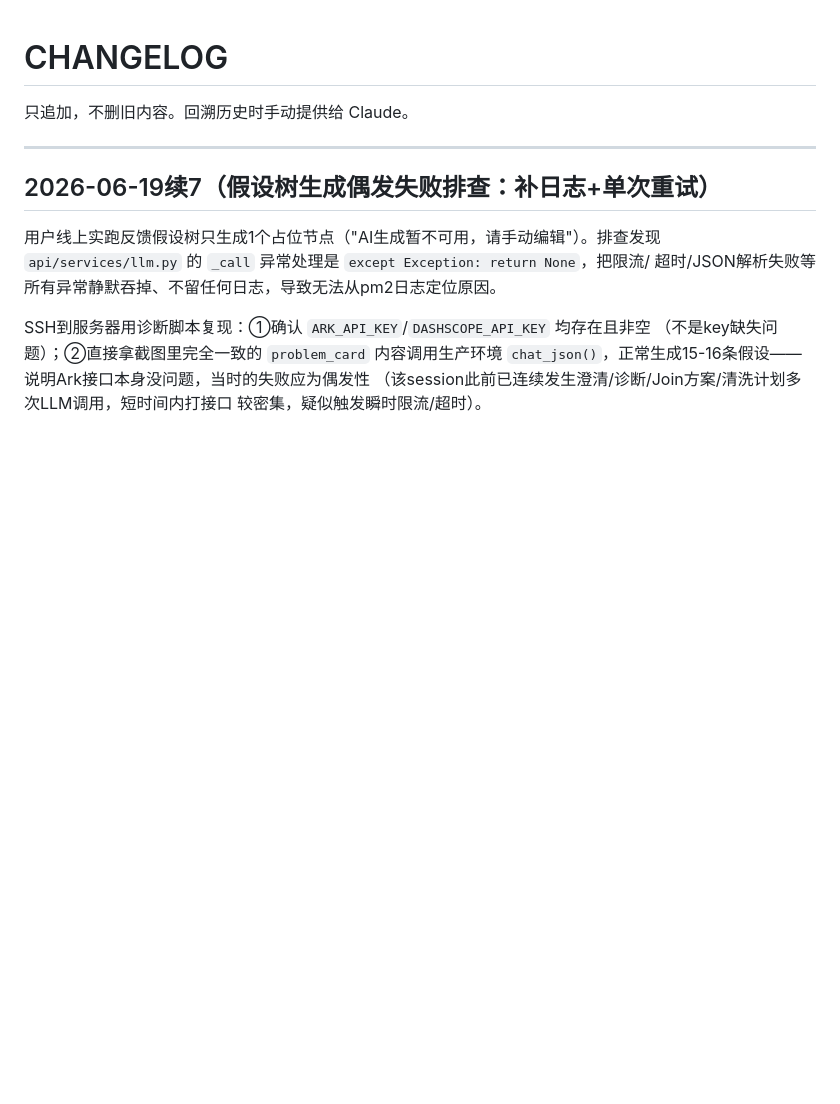
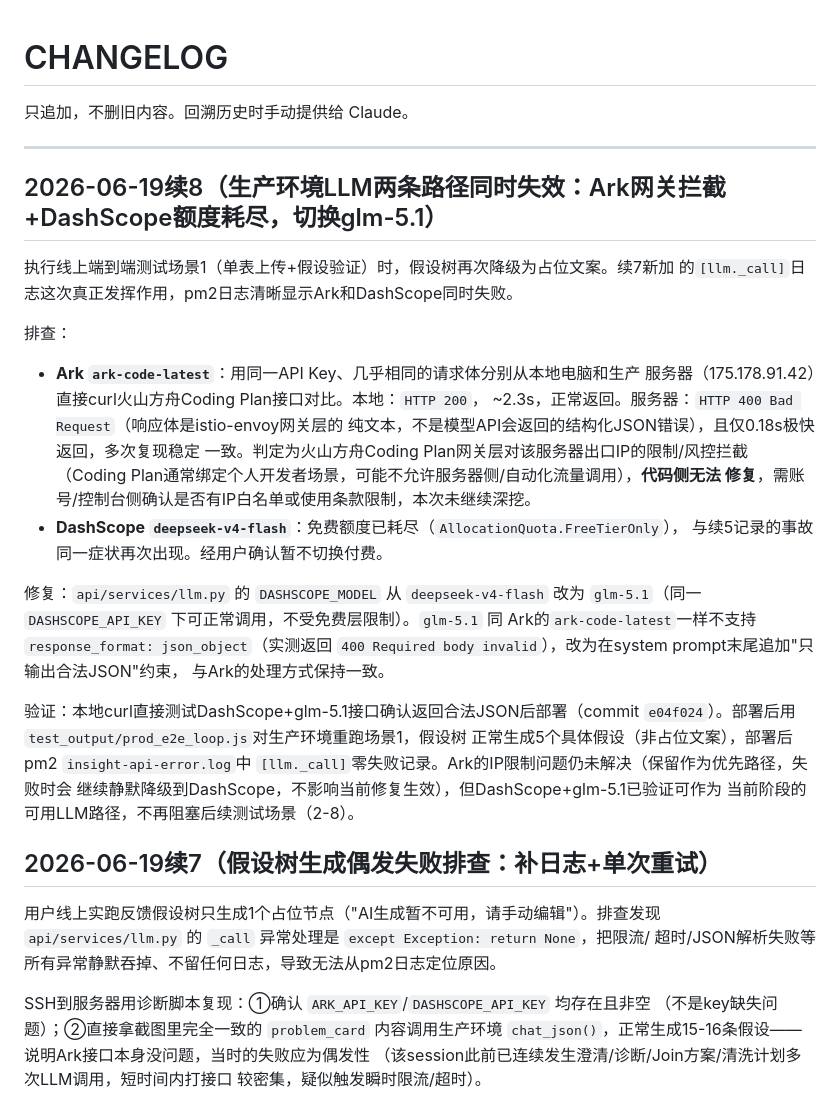
Before and after one commit to Jadenola-cmd/insight-agent, a Markdown page: CHANGELOG.md, the part around the change. GitHub-like rendering; blank space fills up the shorter version.

```diff
--- a/CHANGELOG.md
+++ b/CHANGELOG.md
@@ -3,6 +3,35 @@
 只追加，不删旧内容。回溯历史时手动提供给 Claude。
 
 ---
+
+## 2026-06-19续8（生产环境LLM两条路径同时失效：Ark网关拦截+DashScope额度耗尽，切换glm-5.1）
+
+执行线上端到端测试场景1（单表上传+假设验证）时，假设树再次降级为占位文案。续7新加
+的`[llm._call]`日志这次真正发挥作用，pm2日志清晰显示Ark和DashScope同时失败。
+
+排查：
+- **Ark `ark-code-latest`**：用同一API Key、几乎相同的请求体分别从本地电脑和生产
+  服务器（175.178.91.42）直接curl火山方舟Coding Plan接口对比。本地：`HTTP 200`，
+  ~2.3s，正常返回。服务器：`HTTP 400 Bad Request`（响应体是istio-envoy网关层的
+  纯文本，不是模型API会返回的结构化JSON错误），且仅0.18s极快返回，多次复现稳定
+  一致。判定为火山方舟Coding Plan网关层对该服务器出口IP的限制/风控拦截（Coding
+  Plan通常绑定个人开发者场景，可能不允许服务器侧/自动化流量调用），**代码侧无法
+  修复**，需账号/控制台侧确认是否有IP白名单或使用条款限制，本次未继续深挖。
+- **DashScope `deepseek-v4-flash`**：免费额度已耗尽（`AllocationQuota.FreeTierOnly`），
+  与续5记录的事故同一症状再次出现。经用户确认暂不切换付费。
+
+修复：`api/services/llm.py` 的 `DASHSCOPE_MODEL` 从 `deepseek-v4-flash` 改为
+`glm-5.1`（同一 `DASHSCOPE_API_KEY` 下可正常调用，不受免费层限制）。`glm-5.1` 同
+Ark的`ark-code-latest`一样不支持 `response_format: json_object`（实测返回
+`400 Required body invalid`），改为在system prompt末尾追加"只输出合法JSON"约束，
+与Ark的处理方式保持一致。
+
+验证：本地curl直接测试DashScope+glm-5.1接口确认返回合法JSON后部署（commit
+`e04f024`）。部署后用`test_output/prod_e2e_loop.js`对生产环境重跑场景1，假设树
+正常生成5个具体假设（非占位文案），部署后pm2 `insight-api-error.log`中
+`[llm._call]`零失败记录。Ark的IP限制问题仍未解决（保留作为优先路径，失败时会
+继续静默降级到DashScope，不影响当前修复生效），但DashScope+glm-5.1已验证可作为
+当前阶段的可用LLM路径，不再阻塞后续测试场景（2-8）。
 
 ## 2026-06-19续7（假设树生成偶发失败排查：补日志+单次重试）
 
```
Also changed, not shown: STATUS.md (+47 -2 lines).
